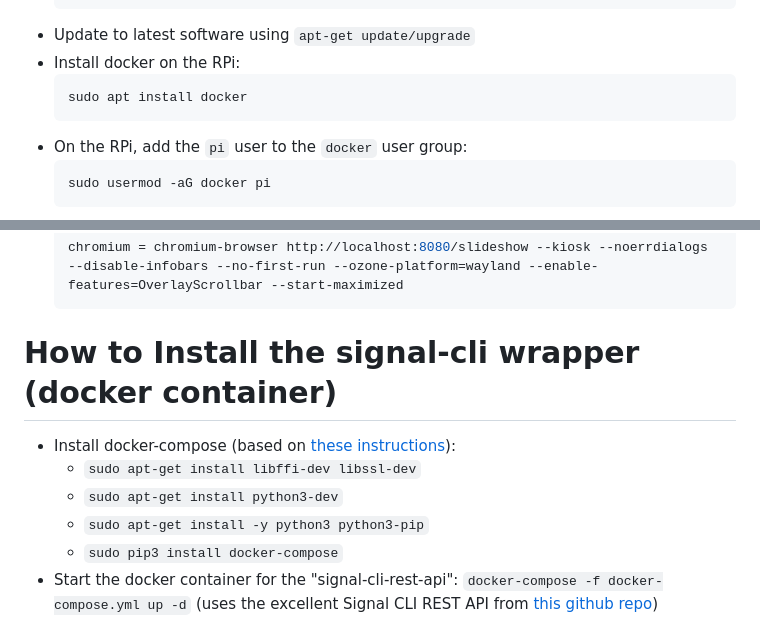
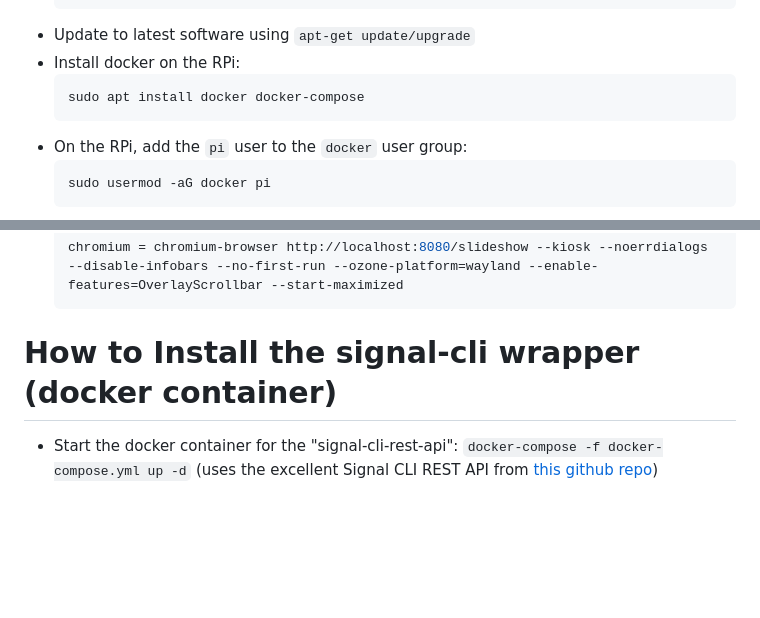
Before and after one commit to stefanthurnherr/family-dashboard, a Markdown page: README.md, 2 parts joined by grey strips. Rendered like a GitHub page; blank space fills up the shorter version.

Commit message:
Update README.md
Update install instructions for docker-compose

````diff
--- a/README.md
+++ b/README.md
@@ -19,7 +19,7 @@ How To Set Up an RPi in Chromium kiosk mode
 * Update to latest software using ```apt-get update/upgrade```
 * Install docker on the RPi:
   ```shell
-  sudo apt install docker
+  sudo apt install docker docker-compose
   ```
 * On the RPi, add the ```pi``` user to the ```docker``` user group:
   ```shell
@@ -42,11 +42,6 @@ How to boot into Chromium kiosk mode
 
 How to Install the signal-cli wrapper (docker container)
 =======
-* Install docker-compose (based on [these instructions](https://www.upswift.io/post/install-docker-compose-on-raspberry-pi)):
-    * ```sudo apt-get install libffi-dev libssl-dev```
-    * ```sudo apt-get install python3-dev```
-    * ```sudo apt-get install -y python3 python3-pip```
-    * ```sudo pip3 install docker-compose```
 * Start the docker container for the "signal-cli-rest-api": ```docker-compose -f docker-compose.yml up -d``` (uses the excellent Signal CLI REST API from [this github repo](https://github.com/bbernhard/signal-cli-rest-api/))
 * Register a phone number (i.e. your home phone number): https://github.com/bbernhard/signal-cli-rest-api/blob/master/doc/EXAMPLES.md
     * I used my home phone number and it took several attempts (incl. captcha) with timeouts/"wrong captcha" before I got the call with the confirmation code. So keep cool and try again :-)
````
